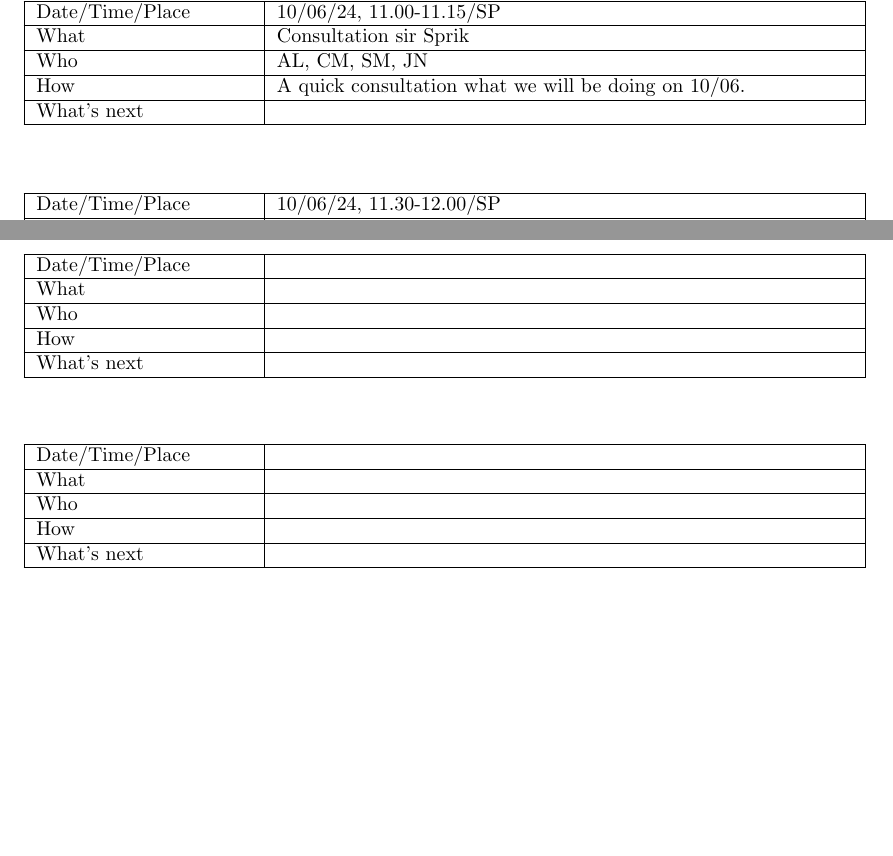
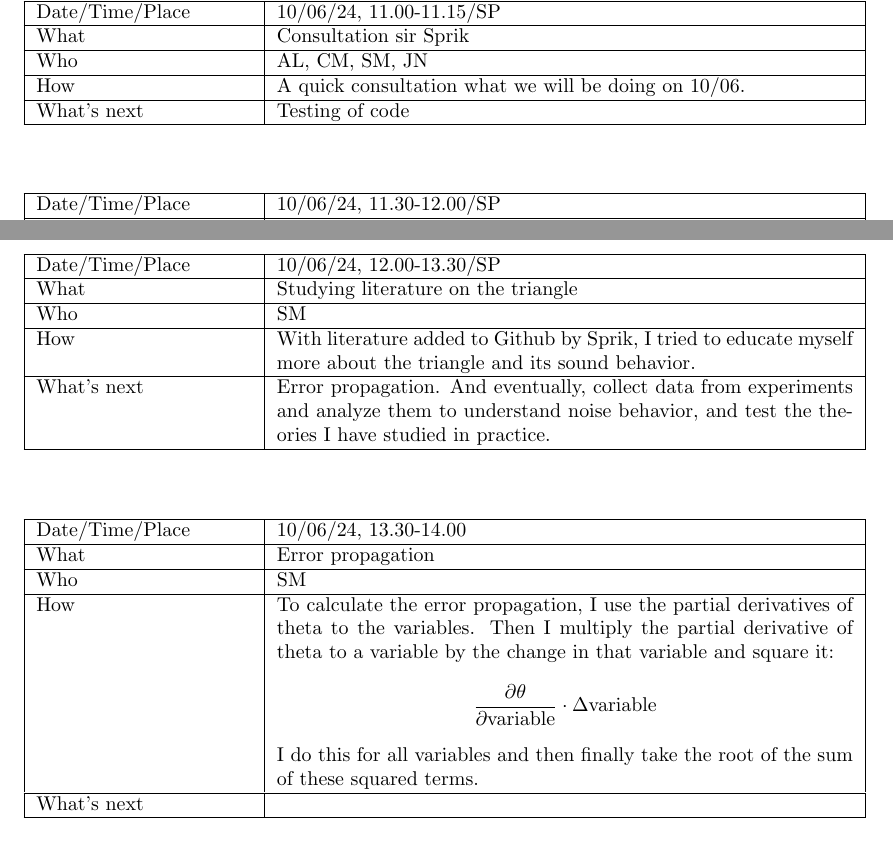
Before and after one commit to Camiel023/Group-24-DIYacousticcamera, a LaTeX document (MINUTES FROM WEEK TWO.tex): two parts of pages 2 and 4 of 6, joined at a grey line, cut so that both start at the same text, the shorter picture padded with empty space. Compiled offline with pdfLaTeX.

Commit message:
Updates from Overleaf

```diff
--- a/MINUTES FROM WEEK TWO.tex
+++ b/MINUTES FROM WEEK TWO.tex
@@ -36,7 +36,7 @@ Date/Time/Place &  10/06/24, 11.00-11.15/SP\\ \hline
 What            &  Consultation sir Sprik\\ \hline
 Who             &  AL, CM, SM, JN\\ \hline
 How             &  A quick consultation what we will be doing on 10/06.  \\ \hline
-What's next     &  \\ \hline
+What's next     &  Testing of code\\ \hline
 \end{tabular}
 \end{table}
 
@@ -91,21 +91,21 @@ What's next     &  Filling in the poster with text and images after we finish th
 \begin{table}[H]
 \begin{tabular}{|p{1.5in}|p{4in}|}
 \hline
-Date/Time/Place &  \\ \hline
-What            &  \\ \hline
-Who             &  \\ \hline
-How             &  \\ \hline
-What's next     &  \\ \hline
+Date/Time/Place &  10/06/24, 12.00-13.30/SP\\ \hline
+What            &  Studying literature on the triangle \\ \hline
+Who             &  SM\\ \hline
+How             &  With literature added to Github by Sprik, I tried to educate myself more about the triangle and its sound behavior.\\ \hline
+What's next     &   Error propagation. And eventually, collect data from experiments and analyze them to understand noise behavior, and test the theories I have studied in practice.\\ \hline
 \end{tabular}
 \end{table}
 
 \begin{table}[H]
 \begin{tabular}{|p{1.5in}|p{4in}|}
 \hline
-Date/Time/Place &  \\ \hline
-What            &  \\ \hline
-Who             &  \\ \hline
-How             &  \\ \hline
+Date/Time/Place &  10/06/24, 13.30-14.00\\ \hline
+What            &  Error propagation\\ \hline
+Who             &  SM\\ \hline
+How             &   To calculate the error propagation, I use the partial derivatives of theta to the variables. Then I multiply the partial derivative of theta to a variable by the change in that variable and square it: $$\frac{\partial\theta}{\partial \text{variable}}\cdot\Delta\text{variable}$$ I do this for all variables and then finally take the root of the sum of these squared terms.\\ \hline
 What's next     &  \\ \hline
 \end{tabular}
 \end{table}
```
